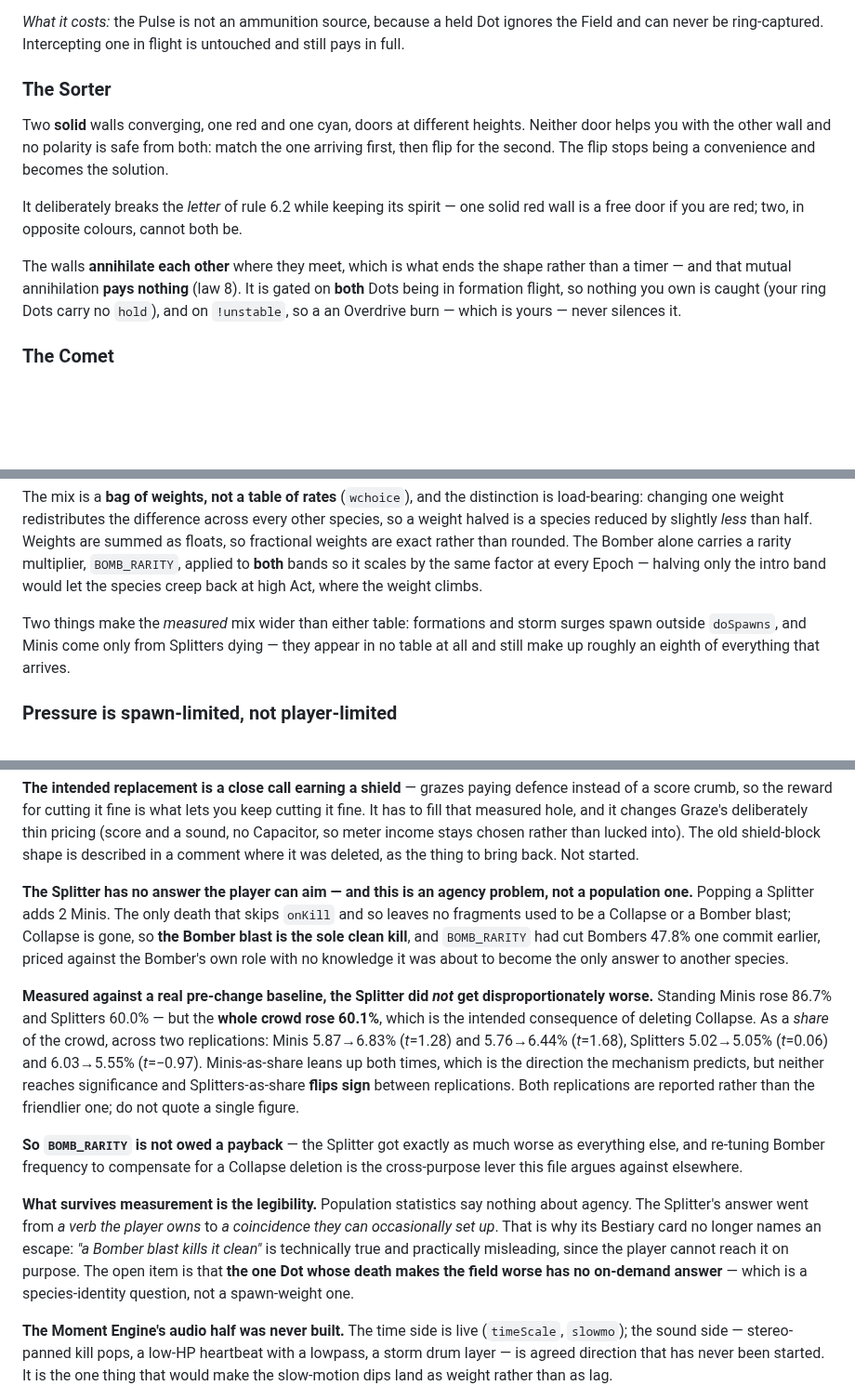
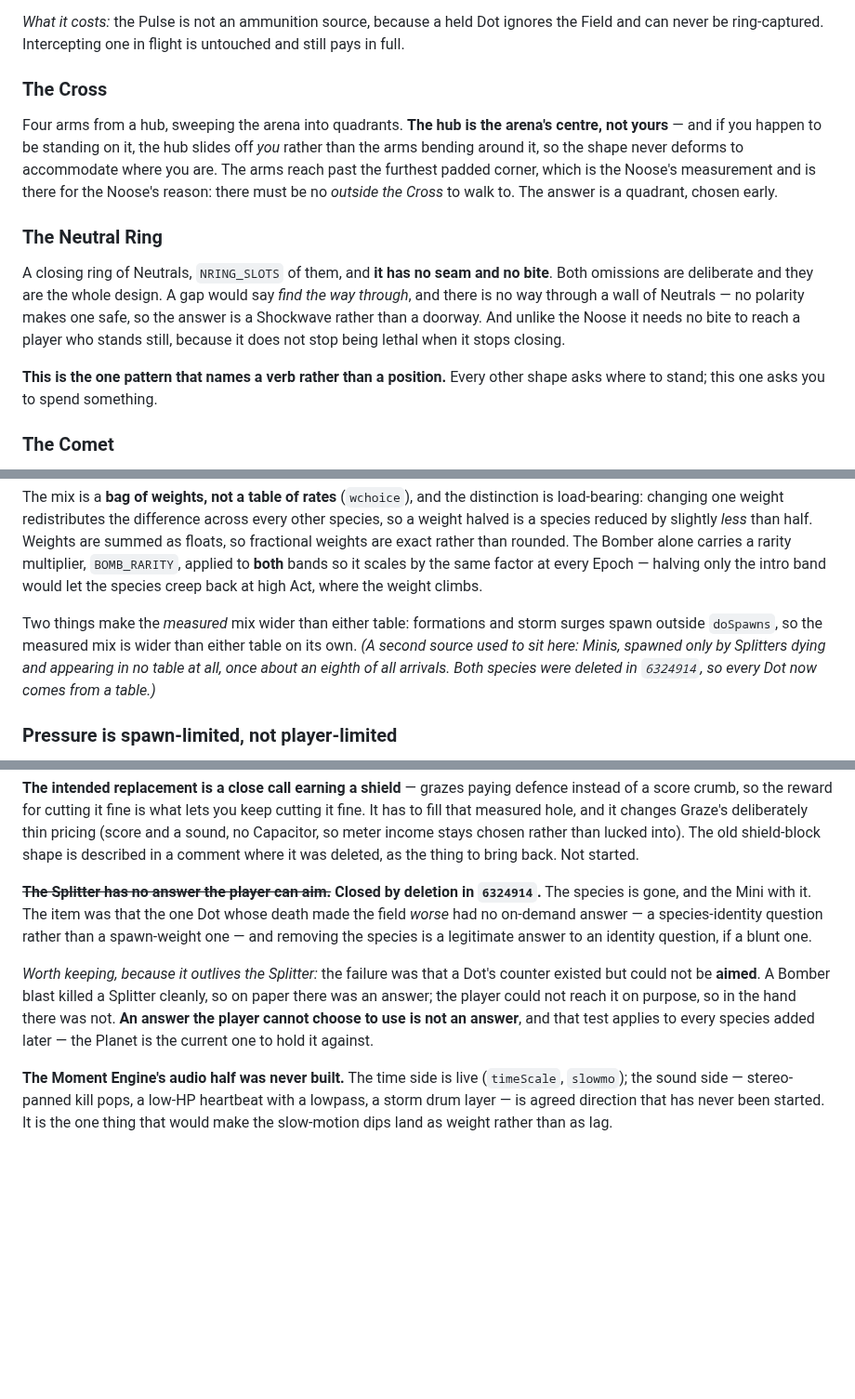
Before and after one commit to kdman98/orbital-crash, a Markdown page: docs/MECHANICS.md, 3 parts joined by grey strips. Shown at 93% size. GitHub-like rendering; blank space fills up the shorter version.

```diff
--- a/docs/MECHANICS.md
+++ b/docs/MECHANICS.md
@@ -664,18 +664,24 @@ corner, so it can only ever be a failsafe.
 *What it costs:* the Pulse is not an ammunition source, because a held Dot ignores the Field and can
 never be ring-captured. Intercepting one in flight is untouched and still pays in full.
 
-### The Sorter
-Two **solid** walls converging, one red and one cyan, doors at different heights. Neither door helps
-you with the other wall and no polarity is safe from both: match the one arriving first, then flip for
-the second. The flip stops being a convenience and becomes the solution.
-
-It deliberately breaks the *letter* of rule 6.2 while keeping its spirit — one solid red wall is a free
-door if you are red; two, in opposite colours, cannot both be.
-
-The walls **annihilate each other** where they meet, which is what ends the shape rather than a timer —
-and that mutual annihilation **pays nothing** (law 8). It is gated on **both** Dots being in formation
-flight, so nothing you own is caught (your ring Dots carry no `hold`), and on `!unstable`, so a
-an Overdrive burn — which is yours — never silences it.
+### The Cross
+
+Four arms from a hub, sweeping the arena into quadrants. **The hub is the arena's centre, not yours** —
+and if you happen to be standing on it, the hub slides off *you* rather than the arms bending around it,
+so the shape never deforms to accommodate where you are. The arms reach past the furthest padded corner,
+which is the Noose's measurement and is there for the Noose's reason: there must be no *outside the
+Cross* to walk to. The answer is a quadrant, chosen early.
+
+### The Neutral Ring
+
+A closing ring of Neutrals, `NRING_SLOTS` of them, and **it has no seam and no bite**. Both omissions are
+deliberate and they are the whole design. A gap would say *find the way through*, and there is no way
+through a wall of Neutrals — no polarity makes one safe, so the answer is a Shockwave rather than a
+doorway. And unlike the Noose it needs no bite to reach a player who stands still, because it does not
+stop being lethal when it stops closing.
+
+**This is the one pattern that names a verb rather than a position.** Every other shape asks where to
+stand; this one asks you to spend something.
 
 ### The Comet
 Not a formation but an **event**, on its own much longer timer rather than in the shape rotation — and
@@ -1098,8 +1104,9 @@ bands so it scales by the same factor at every Epoch — halving only the intro
 creep back at high Act, where the weight climbs.
 
 Two things make the *measured* mix wider than either table: formations and storm surges spawn outside
-`doSpawns`, and Minis come only from Splitters dying — they appear in no table at all and still make up
-roughly an eighth of everything that arrives.
+`doSpawns`, so the measured mix is wider than either table on its own. *(A second source used to sit
+here: Minis, spawned only by Splitters dying and appearing in no table at all, once about an eighth
+of all arrivals. Both species were deleted in `6324914`, so every Dot now comes from a table.)*
 
 ### Pressure is spawn-limited, not player-limited
 
@@ -1890,30 +1897,16 @@ measured hole, and it changes Graze's deliberately thin pricing (score and a sou
 meter income stays chosen rather than lucked into). The old shield-block shape is described in a comment
 where it was deleted, as the thing to bring back. Not started.
 
-**The Splitter has no answer the player can aim — and this is an agency problem, not a population one.**
-Popping a Splitter adds 2 Minis. The only death that skips `onKill` and so leaves no fragments used to
-be a Collapse or a Bomber blast; Collapse is gone, so **the Bomber blast is the sole clean kill**, and
-`BOMB_RARITY` had cut Bombers 47.8% one commit earlier, priced against the Bomber's own role with no
-knowledge it was about to become the only answer to another species.
-
-**Measured against a real pre-change baseline, the Splitter did *not* get disproportionately worse.**
-Standing Minis rose 86.7% and Splitters 60.0% — but the **whole crowd rose 60.1%**, which is the intended
-consequence of deleting Collapse. As a *share* of the crowd, across two replications: Minis 5.87→6.83%
-(*t*=1.28) and 5.76→6.44% (*t*=1.68), Splitters 5.02→5.05% (*t*=0.06) and 6.03→5.55% (*t*=−0.97).
-Minis-as-share leans up both times, which is the direction the mechanism predicts, but neither reaches
-significance and Splitters-as-share **flips sign** between replications. Both replications are reported
-rather than the friendlier one; do not quote a single figure.
-
-**So `BOMB_RARITY` is not owed a payback** — the Splitter got exactly as much worse as everything else,
-and re-tuning Bomber frequency to compensate for a Collapse deletion is the cross-purpose lever this
-file argues against elsewhere.
-
-**What survives measurement is the legibility.** Population statistics say nothing about agency. The
-Splitter's answer went from *a verb the player owns* to *a coincidence they can occasionally set up*.
-That is why its Bestiary card no longer names an escape: *"a Bomber blast kills it clean"* is technically
-true and practically misleading, since the player cannot reach it on purpose. The open item is that **the
-one Dot whose death makes the field worse has no on-demand answer** — which is a species-identity
-question, not a spawn-weight one.
+**~~The Splitter has no answer the player can aim.~~ Closed by deletion in `6324914`.** The species
+is gone, and the Mini with it. The item was that the one Dot whose death made the field *worse* had
+no on-demand answer — a species-identity question rather than a spawn-weight one — and removing the
+species is a legitimate answer to an identity question, if a blunt one.
+
+*Worth keeping, because it outlives the Splitter:* the failure was that a Dot's counter existed but
+could not be **aimed**. A Bomber blast killed a Splitter cleanly, so on paper there was an answer;
+the player could not reach it on purpose, so in the hand there was not. **An answer the player
+cannot choose to use is not an answer**, and that test applies to every species added later — the
+Planet is the current one to hold it against.
 
 **The Moment Engine's audio half was never built.** The time side is live (`timeScale`, `slowmo`); the
 sound side — stereo-panned kill pops, a low-HP heartbeat with a lowpass, a storm drum layer — is agreed
```
Also changed, not shown: other parts of docs/MECHANICS.md (+10 -10 lines), docs/GLOSSARY.md (+7 -6 lines), docs/PATCHNOTE.md (+21 -0 lines).
